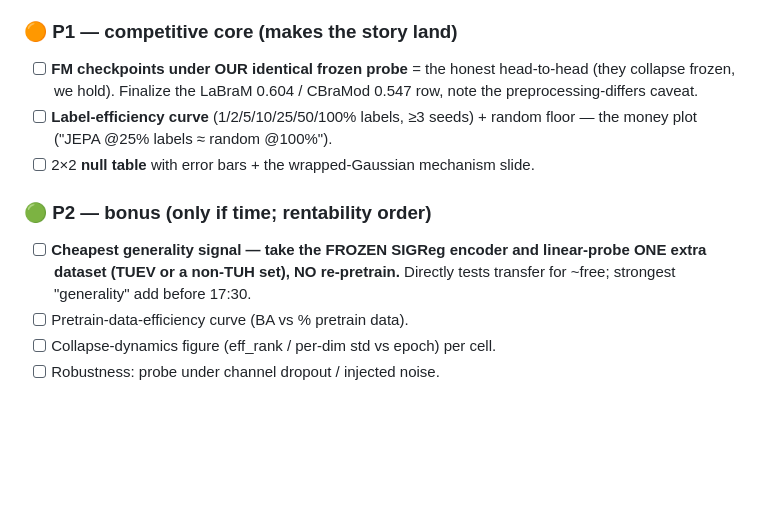
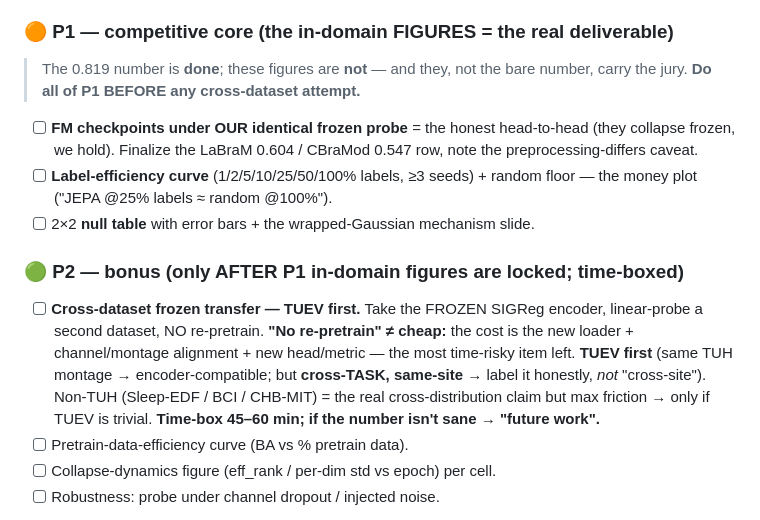
Before and after one commit to Tariolle/hello-worlds, a Markdown page: PLAN.md, the part around the change. Drawn GitHub-style; blank space fills up the shorter version.

Commit message:
docs(plan): reorder priorities — in-domain figures are the P1 strict deliverable
- P1 now states explicitly: the 0.819 number is done but the figures that carry the
  jury (label-efficiency, FM-frozen head-to-head) are NOT -> do them before any
  cross-dataset attempt
- P2 cross-dataset reworded: TUEV-first (same TUH montage, encoder-compatible;
  cross-TASK not cross-site), "no re-pretrain != cheap" (loader/montage/head cost),
  time-boxed 45-60 min else future work

```diff
--- a/PLAN.md
+++ b/PLAN.md
@@ -44,7 +44,9 @@ numbers; (2) a clean **3-seed null** on geometry/PEIRA with a geometric mechanis
   hyperparameter/probe selection. *(Florent; blocks P1)*
 - [ ] 3-seed **means + 95% CIs** wired into `benchmark.py`.
 
-### 🟠 P1 — competitive core (makes the story land)
+### 🟠 P1 — competitive core (the in-domain FIGURES = the real deliverable)
+> The 0.819 number is **done**; these figures are **not** — and they, not the bare
+> number, carry the jury. **Do all of P1 BEFORE any cross-dataset attempt.**
 - [ ] **FM checkpoints under OUR identical frozen probe** = the honest head-to-head
   (they collapse frozen, we hold). Finalize the LaBraM 0.604 / CBraMod 0.547 row,
   note the preprocessing-differs caveat.
@@ -52,10 +54,14 @@ numbers; (2) a clean **3-seed null** on geometry/PEIRA with a geometric mechanis
   floor — the money plot ("JEPA @25% labels ≈ random @100%").
 - [ ] 2×2 **null table** with error bars + the wrapped-Gaussian mechanism slide.
 
-### 🟢 P2 — bonus (only if time; rentability order)
-- [ ] **Cheapest generality signal — take the FROZEN SIGReg encoder and
-  linear-probe ONE extra dataset (TUEV or a non-TUH set), NO re-pretrain.**
-  Directly tests transfer for ~free; strongest "generality" add before 17:30.
+### 🟢 P2 — bonus (only AFTER P1 in-domain figures are locked; time-boxed)
+- [ ] **Cross-dataset frozen transfer — TUEV first.** Take the FROZEN SIGReg encoder,
+  linear-probe a second dataset, NO re-pretrain. **"No re-pretrain" ≠ cheap:** the cost
+  is the new loader + channel/montage alignment + new head/metric — the most time-risky
+  item left. **TUEV first** (same TUH montage → encoder-compatible; but **cross-TASK,
+  same-site** → label it honestly, *not* "cross-site"). Non-TUH (Sleep-EDF / BCI /
+  CHB-MIT) = the real cross-distribution claim but max friction → only if TUEV is trivial.
+  **Time-box 45–60 min; if the number isn't sane → "future work".**
 - [ ] Pretrain-data-efficiency curve (BA vs % pretrain data).
 - [ ] Collapse-dynamics figure (eff_rank / per-dim std vs epoch) per cell.
 - [ ] Robustness: probe under channel dropout / injected noise.
```
